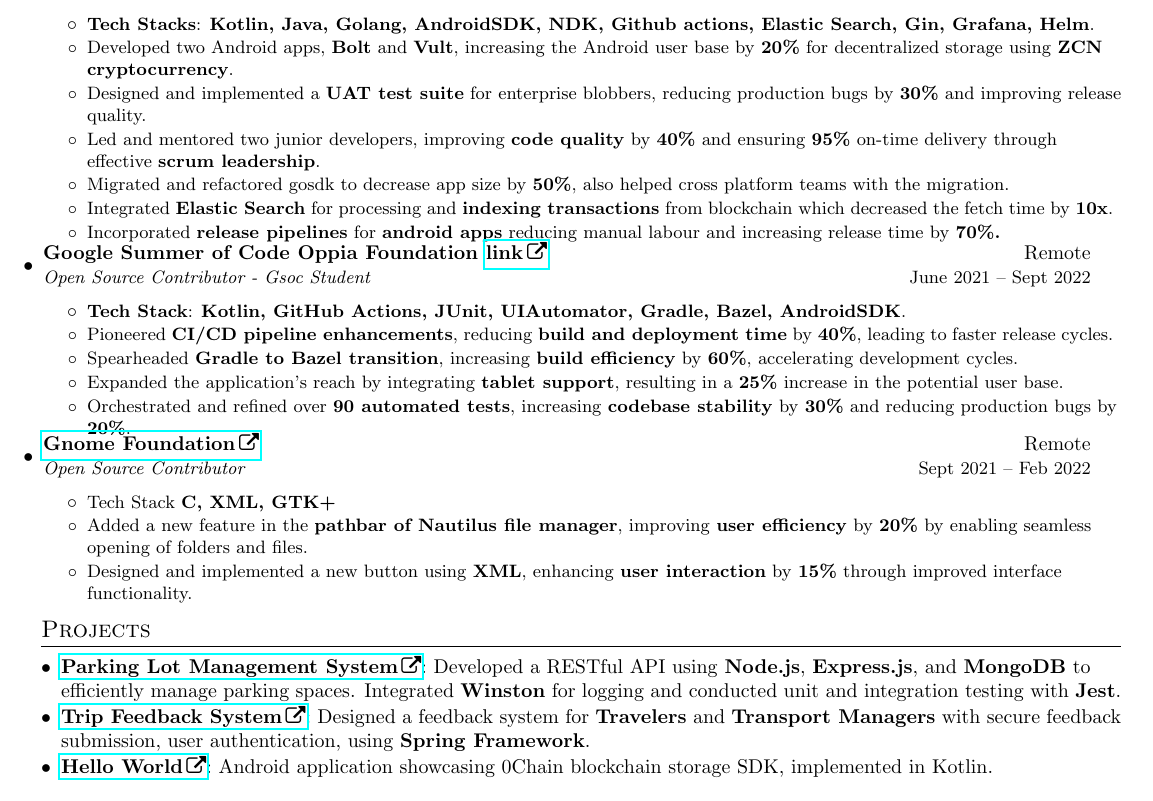
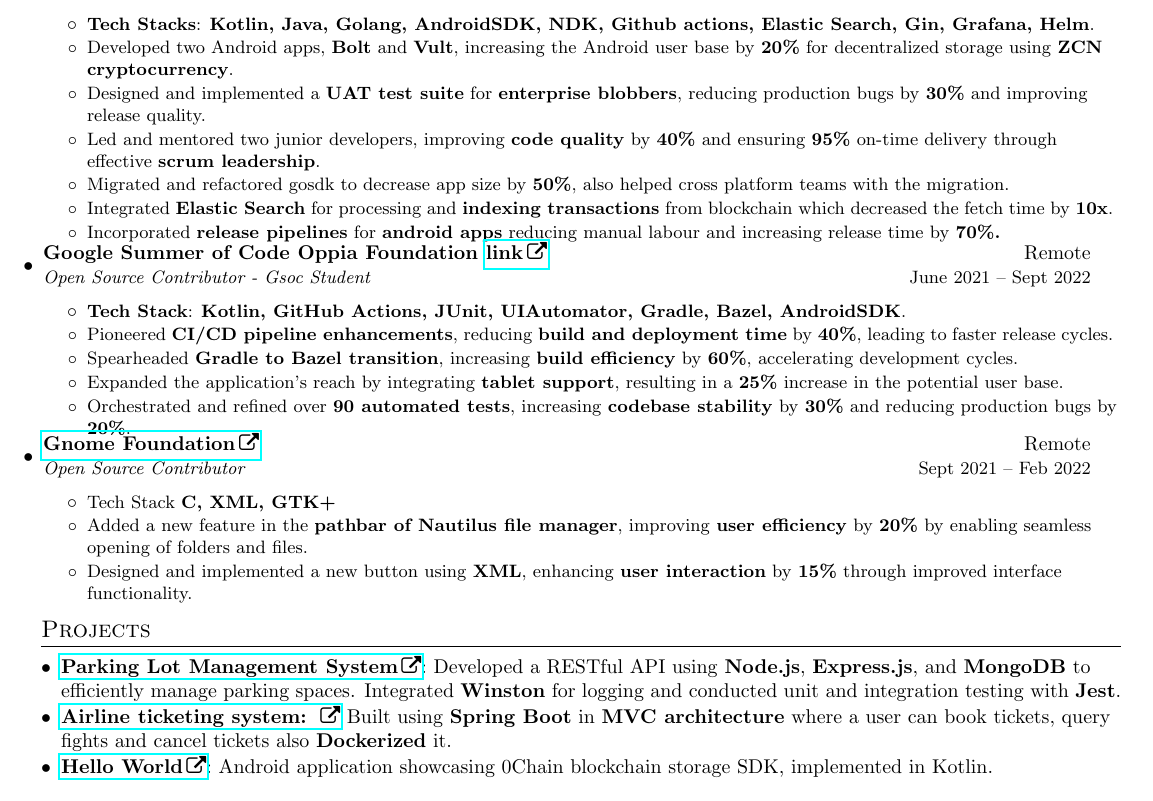
Before and after one commit to yash10019coder/resume, a LaTeX CV (Yash_Verma_CV_Remote_Optimized_Backend.tex): part of the page, cut so that both start at the same text. Compiled offline with pdfLaTeX.

Commit message:
added spring boot releated stuff

```diff
--- a/Yash_Verma_CV_Remote_Optimized_Backend.tex
+++ b/Yash_Verma_CV_Remote_Optimized_Backend.tex
@@ -123,7 +123,7 @@
 % \begin{itemize}[]
 \resumeItem {\textbf{Tech Stacks}: \textbf{Kotlin, Java, Golang, AndroidSDK, NDK, Github actions, Elastic Search, Gin, Grafana, Helm}.}
 \resumeItem {Developed two Android apps, \textbf{Bolt} and \textbf{Vult}, increasing the Android user base by \textbf{20\%} for decentralized storage using \textbf{ZCN cryptocurrency}.}
-\resumeItem {Designed and implemented a \textbf{UAT test suite} for enterprise blobbers, reducing production bugs by \textbf{30\%} and improving release quality.}
+\resumeItem {Designed and implemented a \textbf{UAT test suite} for \textbf{enterprise blobbers}, reducing production bugs by \textbf{30\%} and improving release quality.}
 \resumeItem {Led and mentored two junior developers, improving \textbf{code quality} by \textbf{40\%} and ensuring \textbf{95\%} on-time delivery through effective \textbf{scrum leadership}.}
 \resumeItem{Migrated and refactored gosdk to decrease app size by \textbf{50\%}, also helped cross platform teams with the migration.  }
 \resumeItem{Integrated \textbf{Elastic Search} for processing and \textbf{indexing transactions} from blockchain which decreased the fetch time by \textbf{10x}.}
@@ -171,7 +171,8 @@
 \begin{itemize}[leftmargin=*, itemsep=1pt, parsep=0pt]
 
   \item \href{https://github.com/yash10019coder/ParkingLotBackend}{\textbf{Parking Lot Management System}}: Developed a RESTful API using \textbf{Node.js}, \textbf{Express.js}, and \textbf{MongoDB} to efficiently manage parking spaces. Integrated \textbf{Winston} for logging and conducted unit and integration testing with \textbf{Jest}.
-  \item \href{https://github.com/yash10019coder/TravelSpringBoot}{\textbf{Trip Feedback System}}: Designed a feedback system for \textbf{Travelers} and \textbf{Transport Managers} with secure feedback submission, user authentication, using \textbf{Spring Framework}.
+  \item \href{https://github.com/yash10019coder/airline-ticketing-system}{\textbf{Airline ticketing system: }} Built using \textbf{Spring Boot} in \textbf{MVC architecture} where a user can book tickets, query fights and cancel tickets also \textbf{Dockerized} it.
+        % \item \href{https://github.com/yash10019coder/TravelSpringBoot}{\textbf{Trip Feedback System}}: Designed a feedback system for \textbf{Travelers} and \textbf{Transport Managers} with secure feedback submission, user authentication, using \textbf{Spring Framework}.
         % \item \href{https://github.com/yash10019coder/festify-android}{\textbf{Festify}}: Hackathon and event management multi-module Android app with NodeJs backend and MongoDB database.
   \item \href{https://github.com/0chain/HelloWorld-Android}{\textbf{Hello World}}: Android application showcasing 0Chain blockchain storage SDK, implemented in Kotlin.
         % \item \href{https://github.com/yash10019coder/Wake-Lock}{\textbf{Wake-Lock}}: Runs a sticky service in the background which adds a partial wake lock to your screen.
```
Also changed, not shown: Yash_Verma_CV_Remote_Optimized_Backend.pdf.
